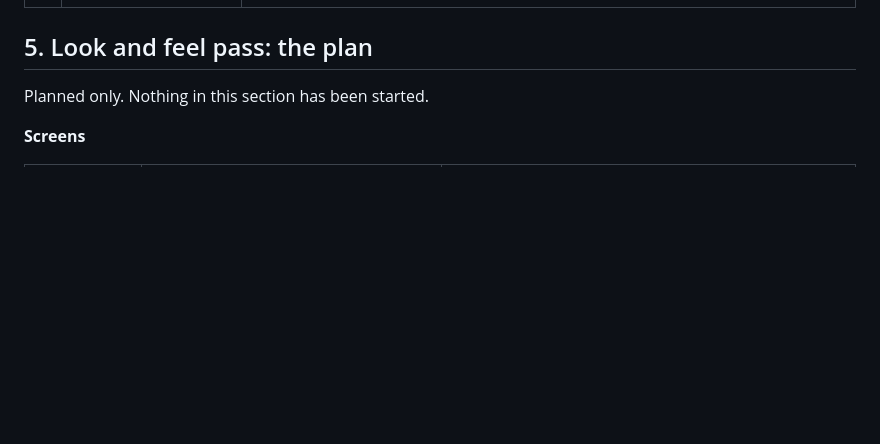
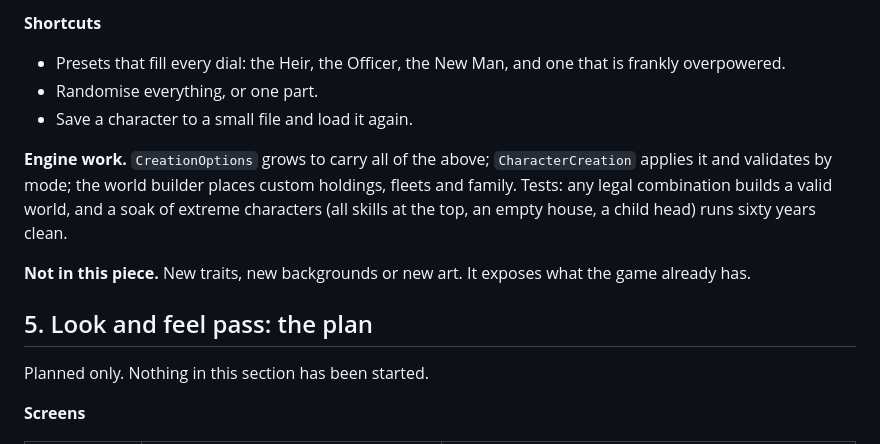
Before and after one commit to HoldenCole/Praetoria-, a Markdown page: docs/ROADMAP.md, the part around one of its changes. Drawn GitHub-style; blank space fills up the shorter version.

```diff
--- a/docs/ROADMAP.md
+++ b/docs/ROADMAP.md
@@ -105,3 +134,14 @@ In order. Each line is about one cycle of work (build, test, soak, browser, docs
+**Shortcuts**
+
+- Presets that fill every dial: the Heir, the Officer, the New Man, and one that is frankly overpowered.
+- Randomise everything, or one part.
+- Save a character to a small file and load it again.
+
+**Engine work.** `CreationOptions` grows to carry all of the above; `CharacterCreation` applies it and validates by
+mode; the world builder places custom holdings, fleets and family. Tests: any legal combination builds a valid world,
+and a soak of extreme characters (all skills at the top, an empty house, a child head) runs sixty years clean.
+
+**Not in this piece.** New traits, new backgrounds or new art. It exposes what the game already has.
 
 ## 5. Look and feel pass: the plan
 
```
Also changed, not shown: other parts of docs/ROADMAP.md (+38 -9 lines), CHANGELOG.md (+1 -1 lines).
